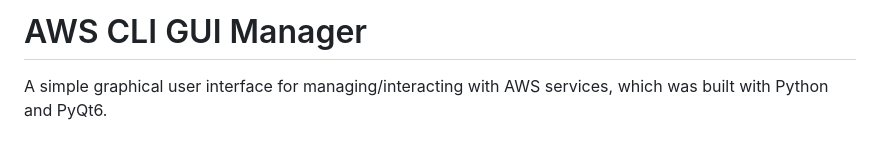
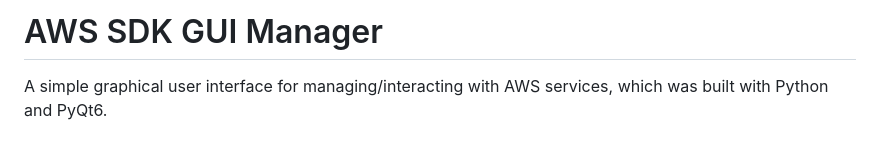
Before and after one commit to RiyRiy128/Code_projects, a Markdown page: AWS_service__manager_GUI/README.md, the part around the change. Drawn GitHub-style.

```diff
--- a/AWS_service__manager_GUI/README.md
+++ b/AWS_service__manager_GUI/README.md
@@ -1,4 +1,4 @@
-# AWS CLI GUI Manager
+# AWS SDK GUI Manager
 
 A simple graphical user interface for managing/interacting with AWS services, which was built with Python and PyQt6.
 
```
